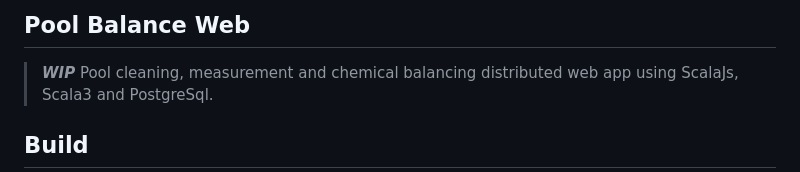
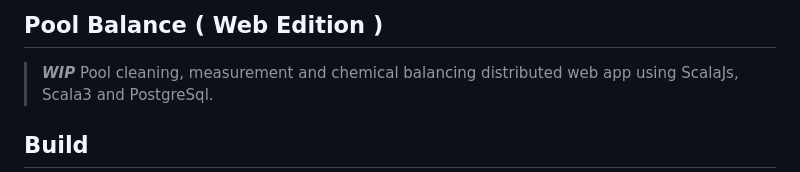
Before and after one commit to objektwerks/pool.balance.w, a Markdown page: README.md, the part around the change. GitHub-like rendering.

```diff
--- a/README.md
+++ b/README.md
@@ -1,4 +1,4 @@
-Pool Balance Web
+Pool Balance ( Web Edition )
 ----------------
 >***WIP*** Pool cleaning, measurement and chemical balancing distributed web app using ScalaJs, Scala3 and PostgreSql.
 
```
